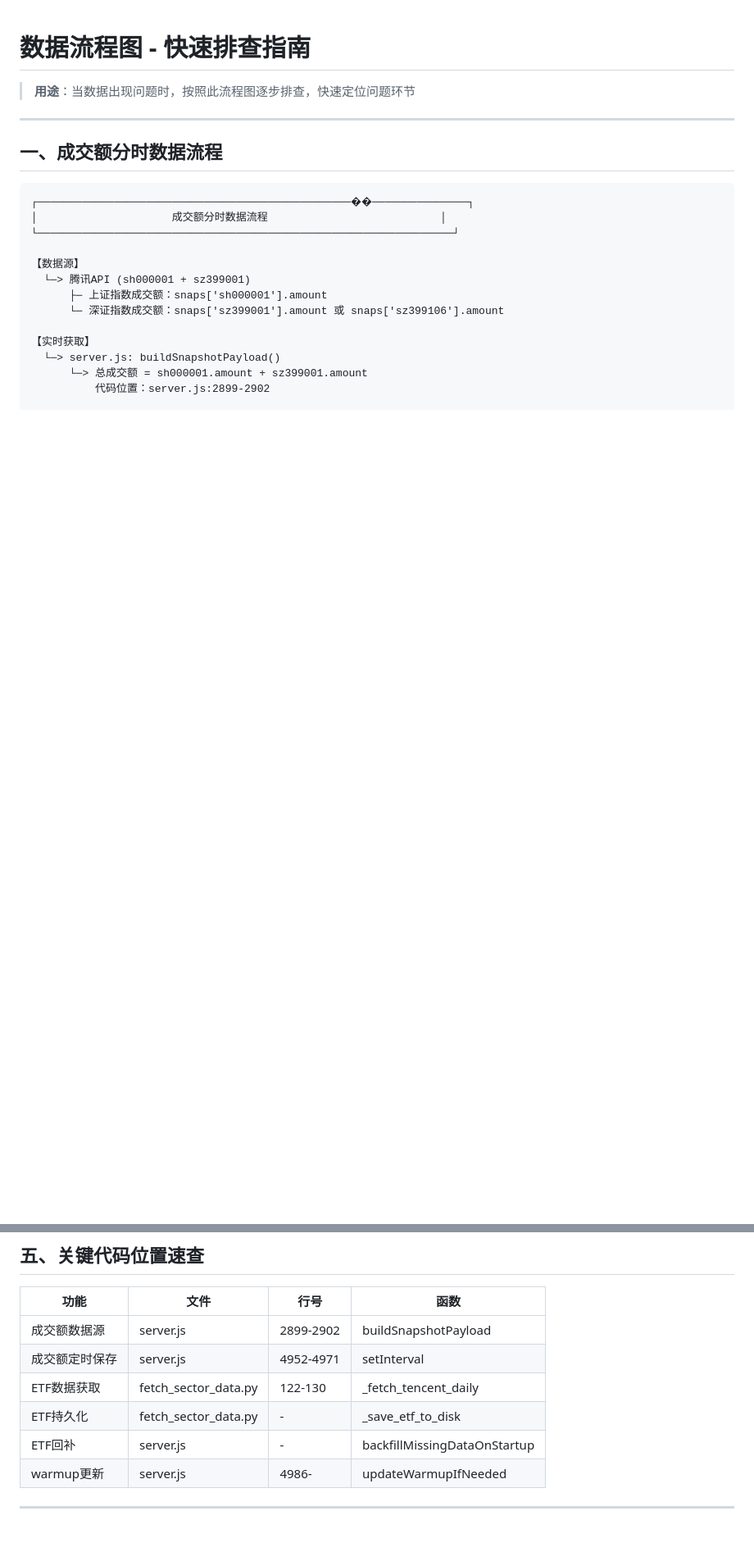
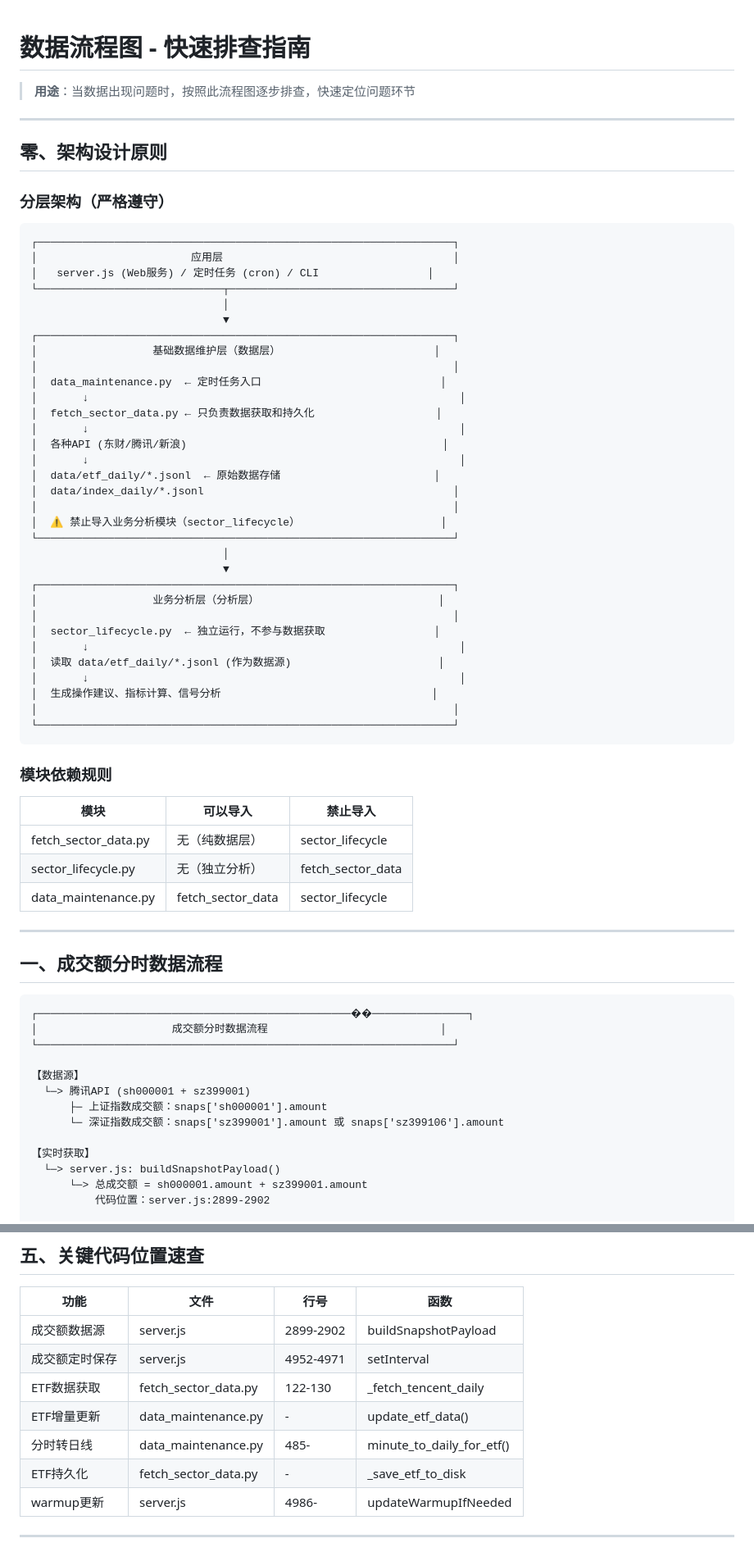
Before and after one commit to unana5577/a-stock-monitor, a Markdown page: docs/数据流程图.md, 2 parts joined by grey strips. Shown at 82% size. Drawn GitHub-style; blank space fills up the shorter version.

````diff
--- a/docs/数据流程图.md
+++ b/docs/数据流程图.md
@@ -1,6 +1,55 @@
 # 数据流程图 - 快速排查指南
 
 > **用途**：当数据出现问题时，按照此流程图逐步排查，快速定位问题环节
+
+---
+
+## 零、架构设计原则
+
+### 分层架构（严格遵守）
+
+```
+┌─────────────────────────────────────────────────────────────────┐
+│                        应用层                                    │
+│   server.js (Web服务) / 定时任务 (cron) / CLI                 │
+└─────────────────────────────┬───────────────────────────────────┘
+                              │
+                              ▼
+┌─────────────────────────────────────────────────────────────────┐
+│                  基础数据维护层（数据层）                        │
+│                                                                 │
+│  data_maintenance.py  ← 定时任务入口                            │
+│       ↓                                                          │
+│  fetch_sector_data.py ← 只负责数据获取和持久化                   │
+│       ↓                                                          │
+│  各种API (东财/腾讯/新浪)                                        │
+│       ↓                                                          │
+│  data/etf_daily/*.jsonl  ← 原始数据存储                        │
+│  data/index_daily/*.jsonl                                       │
+│                                                                 │
+│  ⚠️ 禁止导入业务分析模块（sector_lifecycle）                      │
+└─────────────────────────────────────────────────────────────────┘
+                              │
+                              ▼
+┌─────────────────────────────────────────────────────────────────┐
+│                  业务分析层（分析层）                            │
+│                                                                 │
+│  sector_lifecycle.py  ← 独立运行，不参与数据获取                 │
+│       ↓                                                          │
+│  读取 data/etf_daily/*.jsonl (作为数据源)                       │
+│       ↓                                                          │
+│  生成操作建议、指标计算、信号分析                                 │
+│                                                                 │
+└─────────────────────────────────────────────────────────────────┘
+```
+
+### 模块依赖规则
+
+| 模块 | 可以导入 | 禁止导入 |
+|------|---------|---------|
+| fetch_sector_data.py | 无（纯数据层） | sector_lifecycle |
+| sector_lifecycle.py | 无（独立分析） | fetch_sector_data |
+| data_maintenance.py | fetch_sector_data | sector_lifecycle |
 
 ---
 
@@ -169,8 +243,9 @@
 | 成交额数据源 | server.js | 2899-2902 | buildSnapshotPayload |
 | 成交额定时保存 | server.js | 4952-4971 | setInterval |
 | ETF数据获取 | fetch_sector_data.py | 122-130 | _fetch_tencent_daily |
+| ETF增量更新 | data_maintenance.py | - | update_etf_data() |
+| 分时转日线 | data_maintenance.py | 485- | minute_to_daily_for_etf() |
 | ETF持久化 | fetch_sector_data.py | - | _save_etf_to_disk |
-| ETF回补 | server.js | - | backfillMissingDataOnStartup |
 | warmup更新 | server.js | 4986- | updateWarmupIfNeeded |
 
 ---
````
Also changed, not shown: other parts of docs/数据流程图.md (+28 -3 lines), docs/ETF数据完整解决方案.md (+7 -2 lines).
